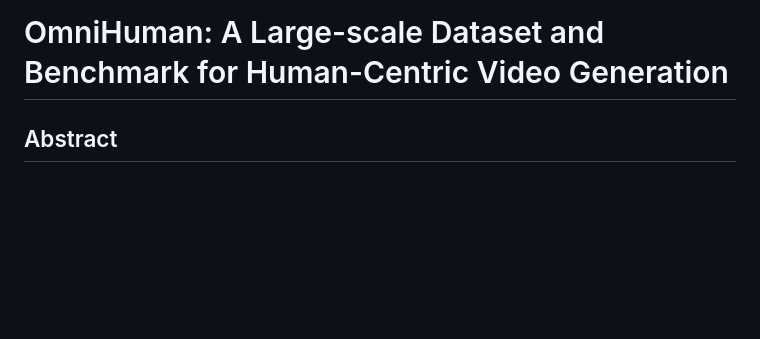
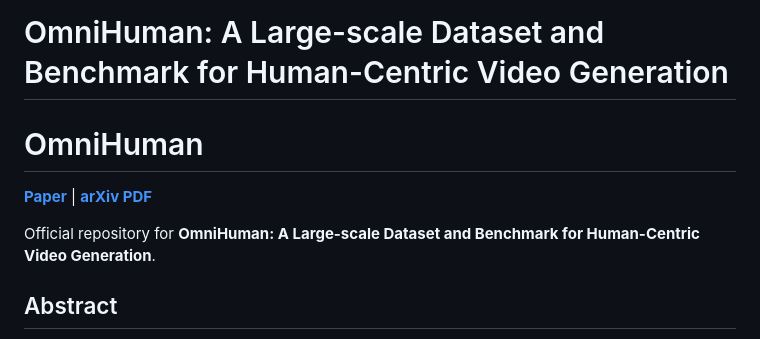
Before and after one commit to julia-cherry/OmniHuman, a Markdown page: README.md, the part around the change. Drawn GitHub-style; blank space fills up the shorter version.

Commit message:
add arxiv

```diff
--- a/README.md
+++ b/README.md
@@ -1,4 +1,10 @@
 # OmniHuman: A Large-scale Dataset and Benchmark for Human-Centric Video Generation
+
+# OmniHuman
+
+[**Paper**](https://arxiv.org/abs/2604.18326) | [**arXiv PDF**](https://arxiv.org/pdf/2604.18326)
+
+Official repository for **OmniHuman: A Large-scale Dataset and Benchmark for Human-Centric Video Generation**.
 
 ## Abstract
 
```
